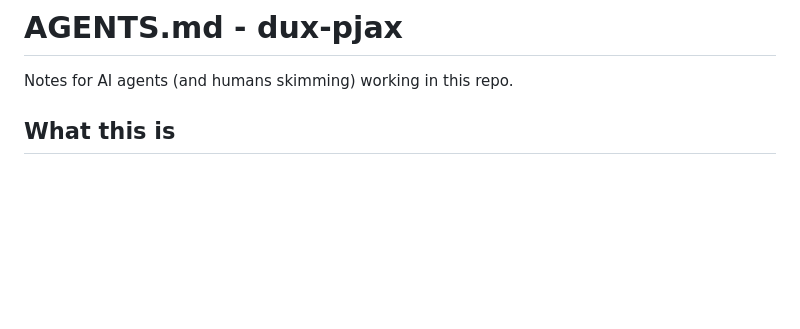
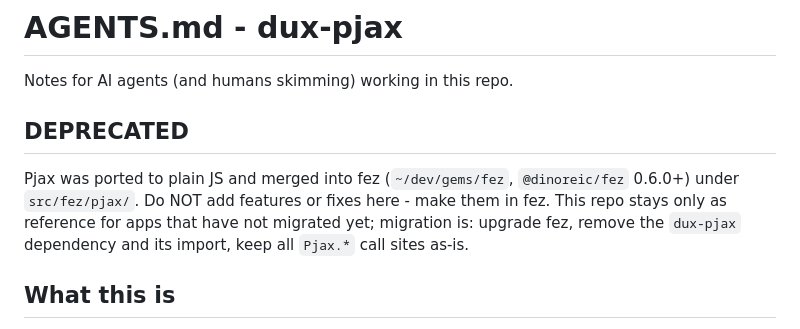
Before and after one commit to dux/dux-pjax, a Markdown page: AGENTS.md, the part around the change. GitHub-like rendering; blank space fills up the shorter version.

```diff
--- a/AGENTS.md
+++ b/AGENTS.md
@@ -1,6 +1,12 @@
 # AGENTS.md - dux-pjax
 
 Notes for AI agents (and humans skimming) working in this repo.
+
+## DEPRECATED
+
+Pjax was ported to plain JS and merged into fez (`~/dev/gems/fez`, `@dinoreic/fez` 0.6.0+) under `src/fez/pjax/`.
+Do NOT add features or fixes here - make them in fez.
+This repo stays only as reference for apps that have not migrated yet; migration is: upgrade fez, remove the `dux-pjax` dependency and its import, keep all `Pjax.*` call sites as-is.
 
 ## What this is
 Lightweight PJAX (PushState + AJAX) helper. Replaces `<main>` (or any container with `id` on a `<pjax>` tag or `.pjax` class) with the response body of an XHR, keeping history, scroll, and inline script execution in sync.
```
Also changed, not shown: README.md (+6 -0 lines).
